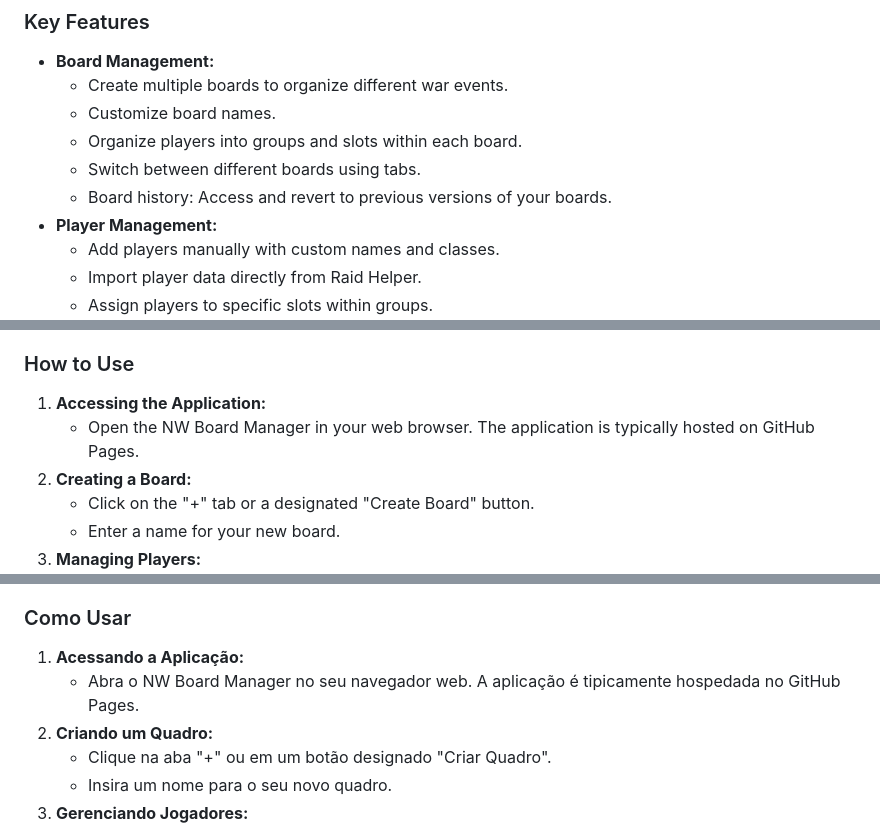
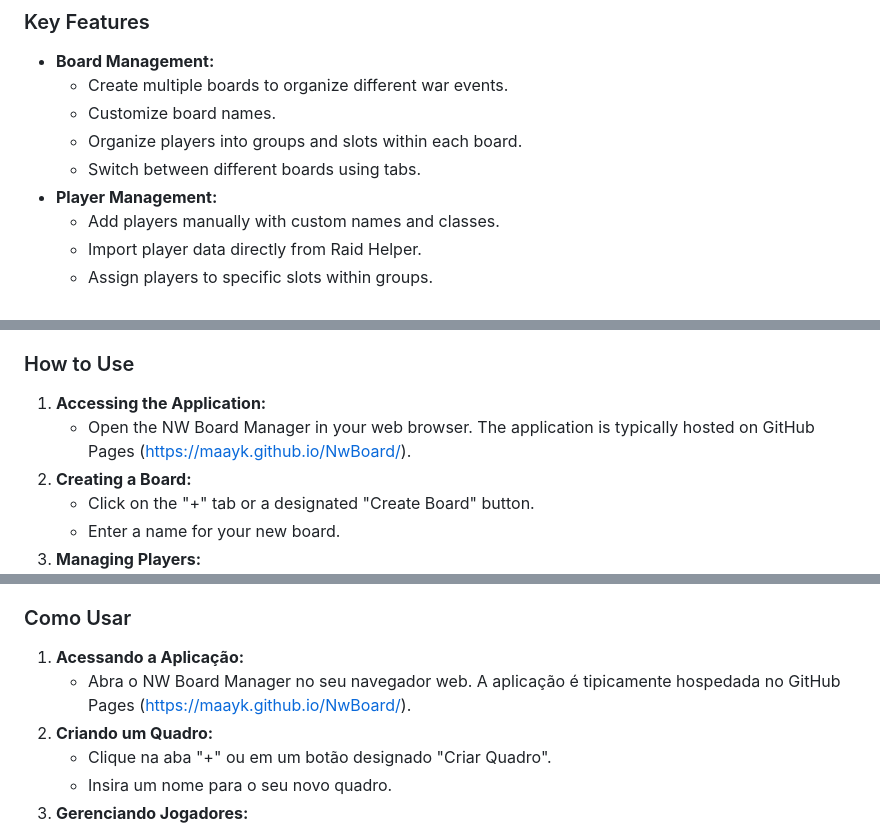
Before and after one commit to Maayk/NwBoard, a Markdown page: README.md, 3 parts joined by grey strips. GitHub-like rendering.

```diff
--- a/README.md
+++ b/README.md
@@ -12,7 +12,6 @@ NW Board Manager is a web application designed to help organize and manage playe
     *   Customize board names.
     *   Organize players into groups and slots within each board.
     *   Switch between different boards using tabs.
-    *   Board history: Access and revert to previous versions of your boards.
 *   **Player Management:**
     *   Add players manually with custom names and classes.
     *   Import player data directly from Raid Helper.
@@ -40,7 +39,7 @@ NW Board Manager is a web application designed to help organize and manage playe
 ### How to Use
 
 1.  **Accessing the Application:**
-    *   Open the NW Board Manager in your web browser. The application is typically hosted on GitHub Pages.
+    *   Open the NW Board Manager in your web browser. The application is typically hosted on GitHub Pages (https://maayk.github.io/NwBoard/).
 2.  **Creating a Board:**
     *   Click on the "+" tab or a designated "Create Board" button.
     *   Enter a name for your new board.
@@ -100,7 +98,7 @@ O NW Board Manager é uma aplicação web projetada para ajudar a organizar e ge
 ### Como Usar
 
 1.  **Acessando a Aplicação:**
-    *   Abra o NW Board Manager no seu navegador web. A aplicação é tipicamente hospedada no GitHub Pages.
+    *   Abra o NW Board Manager no seu navegador web. A aplicação é tipicamente hospedada no GitHub Pages (https://maayk.github.io/NwBoard/).
 2.  **Criando um Quadro:**
     *   Clique na aba "+" ou em um botão designado "Criar Quadro".
     *   Insira um nome para o seu novo quadro.
```
Also changed, not shown: other parts of README.md (+0 -1 lines).
